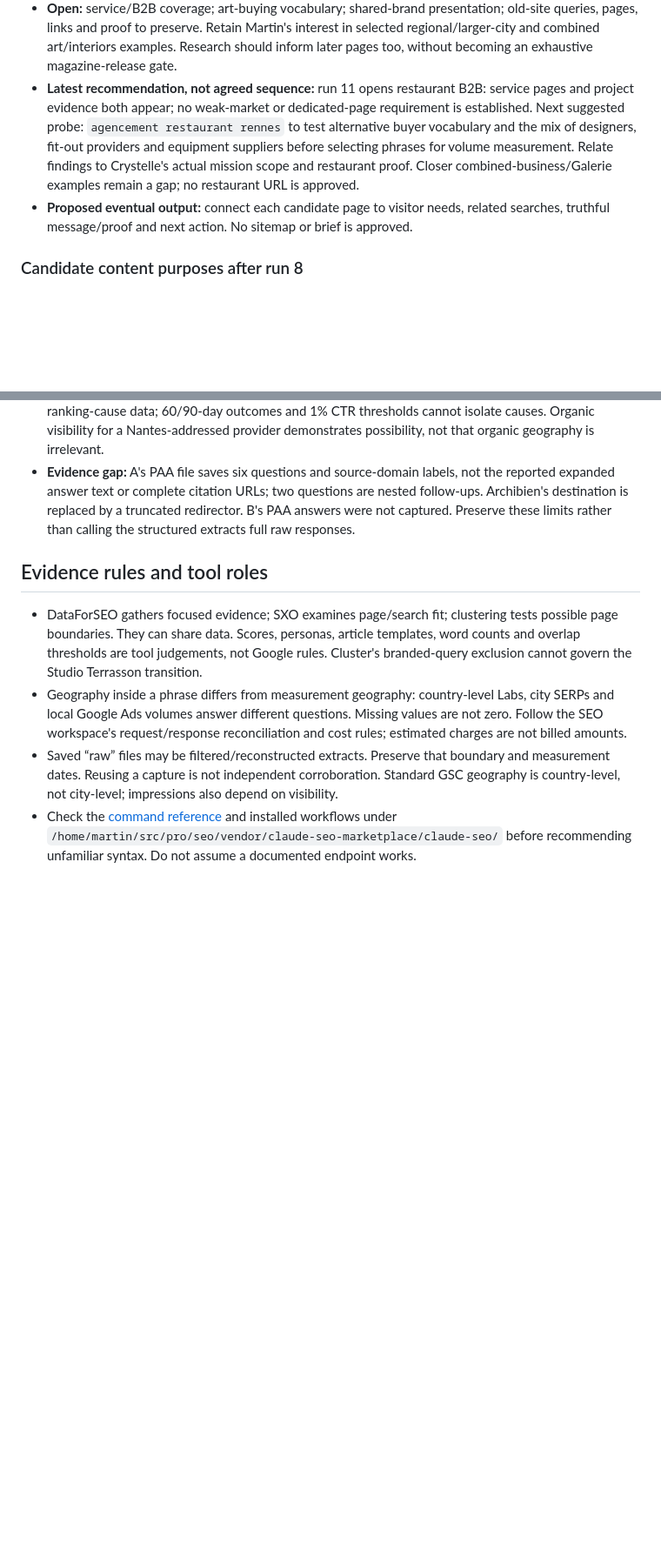
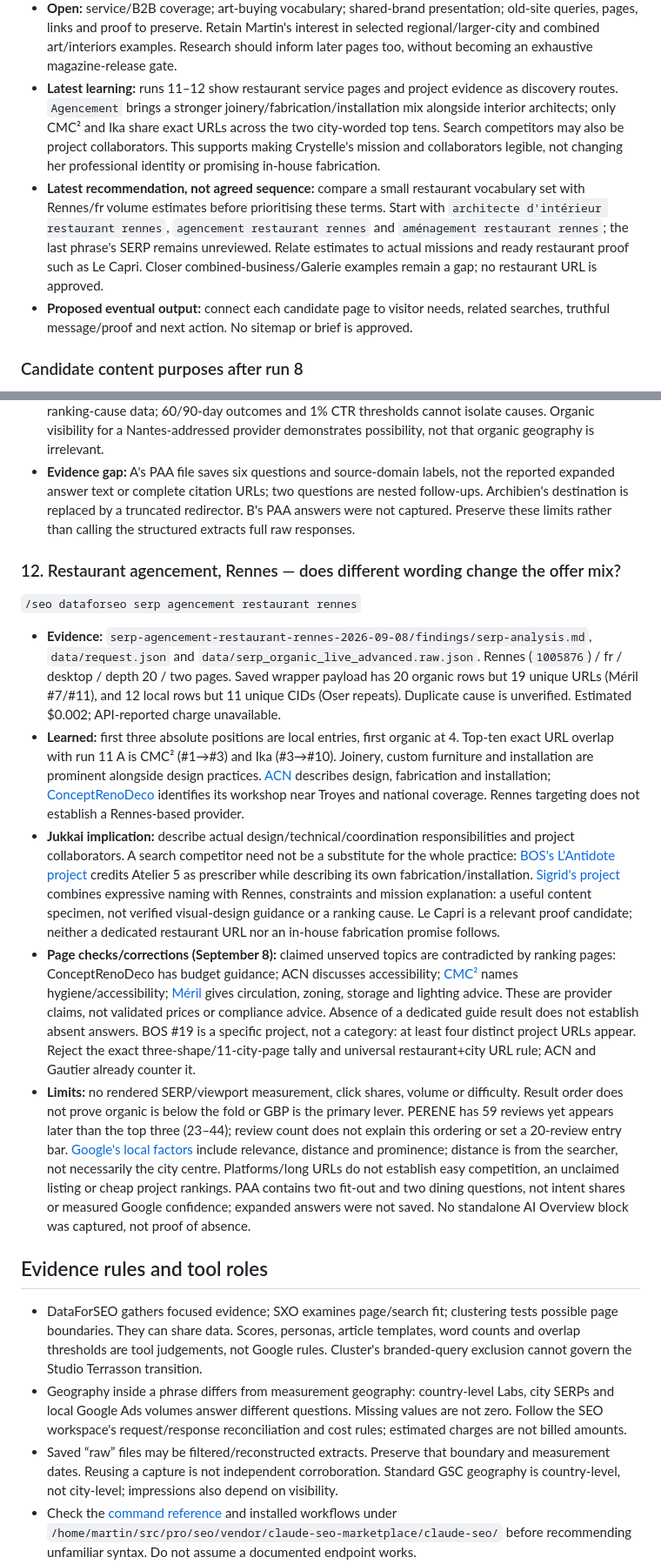
Before and after one commit to martinmoradi/jukkai, a Markdown page: docs/research/seo-research-log.md, 2 parts joined by grey strips. Shown at 87% size. Rendered like a GitHub page; blank space fills up the shorter version.

Commit message:
docs: review restaurant agencement search evidence

```diff
--- a/docs/research/seo-research-log.md
+++ b/docs/research/seo-research-log.md
@@ -47,13 +47,18 @@ and gitignored in that workspace. This log is not their backup. Read that worksp
   old-site queries, pages, links and proof to preserve. Retain Martin's interest in
   selected regional/larger-city and combined art/interiors examples. Research should
   inform later pages too, without becoming an exhaustive magazine-release gate.
-- **Latest recommendation, not agreed sequence:** run 11 opens restaurant B2B:
-  service pages and project evidence both appear; no weak-market or dedicated-page
-  requirement is established. Next suggested probe: `agencement restaurant rennes`
-  to test alternative buyer vocabulary and the mix of designers, fit-out providers
-  and equipment suppliers before selecting phrases for volume measurement. Relate
-  findings to Crystelle's actual mission scope and restaurant proof. Closer
-  combined-business/Galerie examples remain a gap; no restaurant URL is approved.
+- **Latest learning:** runs 11–12 show restaurant service pages and project evidence
+  as discovery routes. `Agencement` brings a stronger joinery/fabrication/installation
+  mix alongside interior architects; only CMC² and Ika share exact URLs across the
+  two city-worded top tens. Search competitors may also be project collaborators.
+  This supports making Crystelle's mission and collaborators legible, not changing
+  her professional identity or promising in-house fabrication.
+- **Latest recommendation, not agreed sequence:** compare a small restaurant
+  vocabulary set with Rennes/fr volume estimates before prioritising these terms.
+  Start with `architecte d'intérieur restaurant rennes`, `agencement restaurant rennes`
+  and `aménagement restaurant rennes`; the last phrase's SERP remains unreviewed.
+  Relate estimates to actual missions and ready restaurant proof such as Le Capri.
+  Closer combined-business/Galerie examples remain a gap; no restaurant URL is approved.
 - **Proposed eventual output:** connect each candidate page to visitor needs, related
   searches, truthful message/proof and next action. No sitemap or brief is approved.
 
@@ -352,6 +360,50 @@ below qualify the original reports, some of which still contain rejected conclus
   B's PAA answers were not captured. Preserve these limits rather than calling the
   structured extracts full raw responses.
 
+### 12. Restaurant agencement, Rennes — does different wording change the offer mix?
+
+`/seo dataforseo serp agencement restaurant rennes`
+
+- **Evidence:** `serp-agencement-restaurant-rennes-2026-09-08/findings/serp-analysis.md`,
+  `data/request.json` and `data/serp_organic_live_advanced.raw.json`. Rennes (`1005876`)
+  / fr / desktop / depth 20 / two pages. Saved wrapper payload has 20 organic rows
+  but 19 unique URLs (Méril #7/#11), and 12 local rows but 11 unique CIDs (Oser repeats).
+  Duplicate cause is unverified. Estimated $0.002; API-reported charge unavailable.
+- **Learned:** first three absolute positions are local entries, first organic at 4.
+  Top-ten exact URL overlap with run 11 A is CMC² (#1→#3) and Ika (#3→#10).
+  Joinery, custom furniture and installation are prominent alongside design practices.
+  [ACN](https://www.acn-menuiserie.fr/amenagement-restaurant.php) describes design,
+  fabrication and installation; [ConceptRenoDeco](https://conceptrenodeco.fr/agencement/bar-restaurant-rennes/)
+  identifies its workshop near Troyes and national coverage. Rennes targeting does
+  not establish a Rennes-based provider.
+- **Jukkai implication:** describe actual design/technical/coordination responsibilities
+  and project collaborators. A search competitor need not be a substitute for the
+  whole practice: [BOS's L'Antidote project](https://www.bos-amenagement.com/nos-realisations/restaurant/restaurant.html)
+  credits Atelier 5 as prescriber while describing its own fabrication/installation.
+  [Sigrid's project](https://www.sigridarchitecture.fr/galerie/creation-dun-restaurant-20)
+  combines expressive naming with Rennes, constraints and mission explanation:
+  a useful content specimen, not verified visual-design guidance or a ranking cause.
+  Le Capri is a relevant proof candidate; neither a dedicated restaurant URL nor
+  an in-house fabrication promise follows.
+- **Page checks/corrections (September 8):** claimed unserved topics are contradicted
+  by ranking pages: ConceptRenoDeco has budget guidance; ACN discusses accessibility;
+  [CMC²](https://www.architecte-interieur-cmc2.com/agencement-restaurant-rennes/4-2.htm)
+  names hygiene/accessibility; [Méril](https://www.meril.bzh/agencement-professionnel/restaurant-bar/)
+  gives circulation, zoning, storage and lighting advice. These are provider claims,
+  not validated prices or compliance advice. Absence of a dedicated guide result
+  does not establish absent answers. BOS #19 is a specific project, not a category:
+  at least four distinct project URLs appear. Reject the exact three-shape/11-city-page
+  tally and universal restaurant+city URL rule; ACN and Gautier already counter it.
+- **Limits:** no rendered SERP/viewport measurement, click shares, volume or difficulty.
+  Result order does not prove organic is below the fold or GBP is the primary lever.
+  PERENE has 59 reviews yet appears later than the top three (23–44); review count
+  does not explain this ordering or set a 20-review entry bar. [Google's local factors](https://support.google.com/business/answer/7091?hl=en)
+  include relevance, distance and prominence; distance is from the searcher, not
+  necessarily the city centre. Platforms/long URLs do not establish easy competition,
+  an unclaimed listing or cheap project rankings. PAA contains two fit-out and two
+  dining questions, not intent shares or measured Google confidence; expanded answers
+  were not saved. No standalone AI Overview block was captured, not proof of absence.
+
 ## Evidence rules and tool roles
 
 - DataForSEO gathers focused evidence; SXO examines page/search fit; clustering tests
```
Also changed, not shown: other parts of docs/research/seo-research-log.md (+6 -3 lines).
